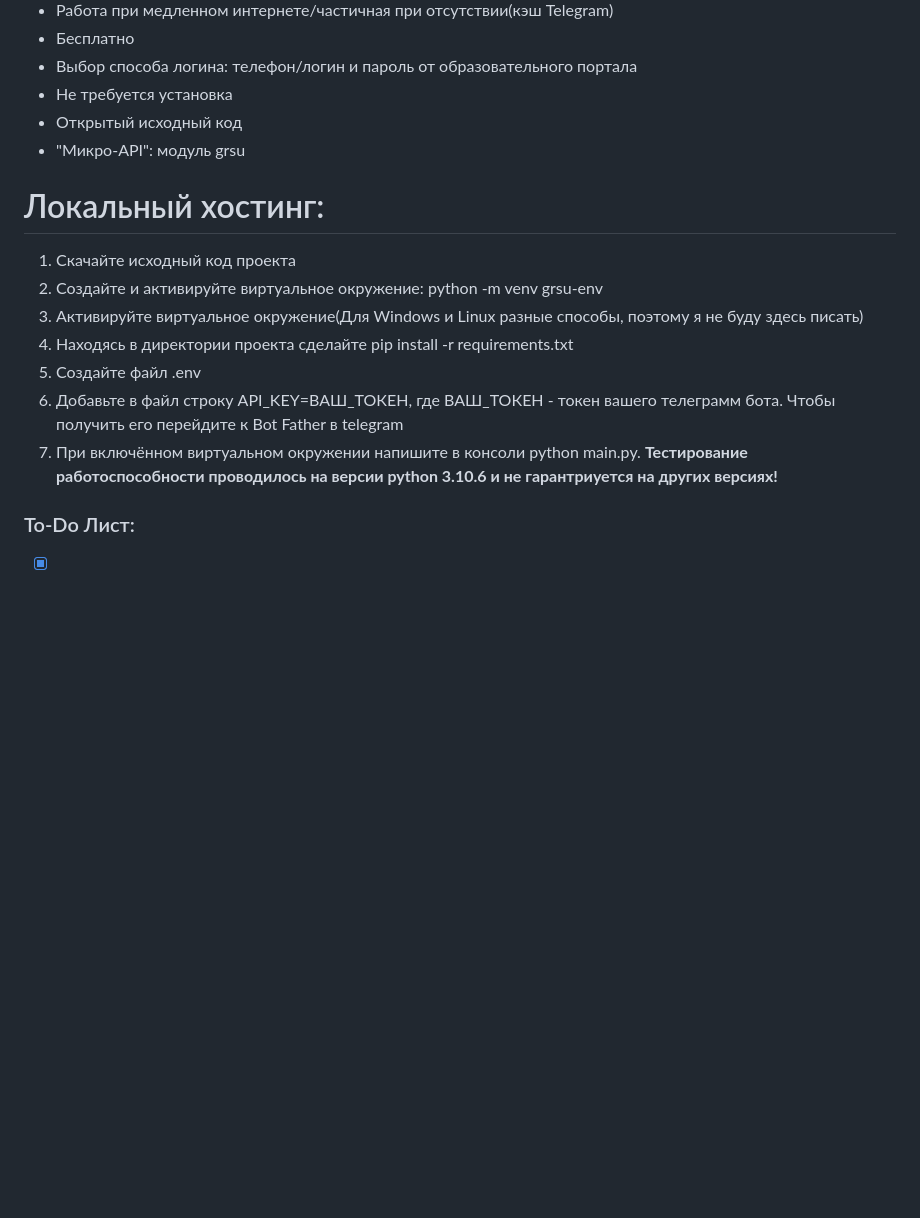
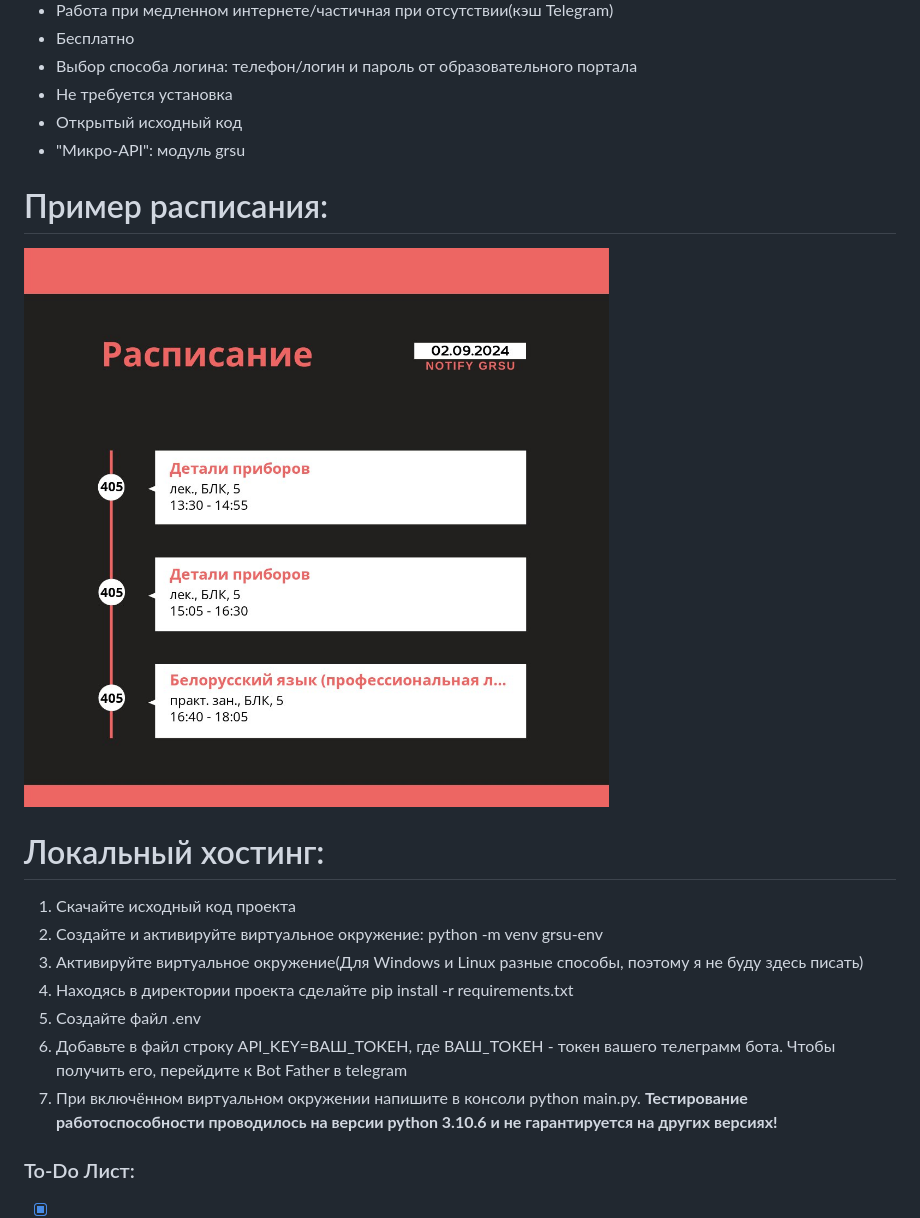
Before and after one commit to Vitek14/notify_grsu, a Markdown page: README.md, the part around one of its changes. GitHub-like rendering; pictures changed too: example.jpg (added); blank space fills up the shorter version.

Commit message:
Дополнено README, улучшена команда с расписанием, исправлена настройка "Показывать адрес"

```diff
--- a/README.md
+++ b/README.md
@@ -25,15 +25,18 @@ Notify GRSU призван исправить эту проблему! Мы ис
 - Открытый исходный код
 - "Микро-API": модуль grsu
 
+# Пример расписания:
+![Данный пример показывает одну из версий расписания, которое может присылать бот](example.jpg "Пример расписания")
+
 # Локальный хостинг:
 1. Скачайте исходный код проекта
 2. Создайте и активируйте виртуальное окружение: python -m venv grsu-env
 3. Активируйте виртуальное окружение(Для Windows и Linux разные способы, поэтому я не буду здесь писать)
 4. Находясь в директории проекта сделайте pip install -r requirements.txt
 5. Создайте файл .env
-6. Добавьте в файл строку API_KEY=ВАШ_ТОКЕН, где ВАШ_ТОКЕН - токен вашего телеграмм бота. Чтобы получить его перейдите к Bot Father в telegram
+6. Добавьте в файл строку API_KEY=ВАШ_ТОКЕН, где ВАШ_ТОКЕН - токен вашего телеграмм бота. Чтобы получить его, перейдите к Bot Father в telegram
 7. При включённом виртуальном окружении напишите в консоли python main.py.
-**Тестирование работоспособности проводилось на версии python 3.10.6 и не гарантриуется на других версиях!**
+**Тестирование работоспособности проводилось на версии python 3.10.6 и не гарантируется на других версиях!**
 
 ### To-Do Лист:
 - [x] - Логин в систему
```
Also changed, not shown: other parts of README.md (+2 -2 lines), 3 other files.
